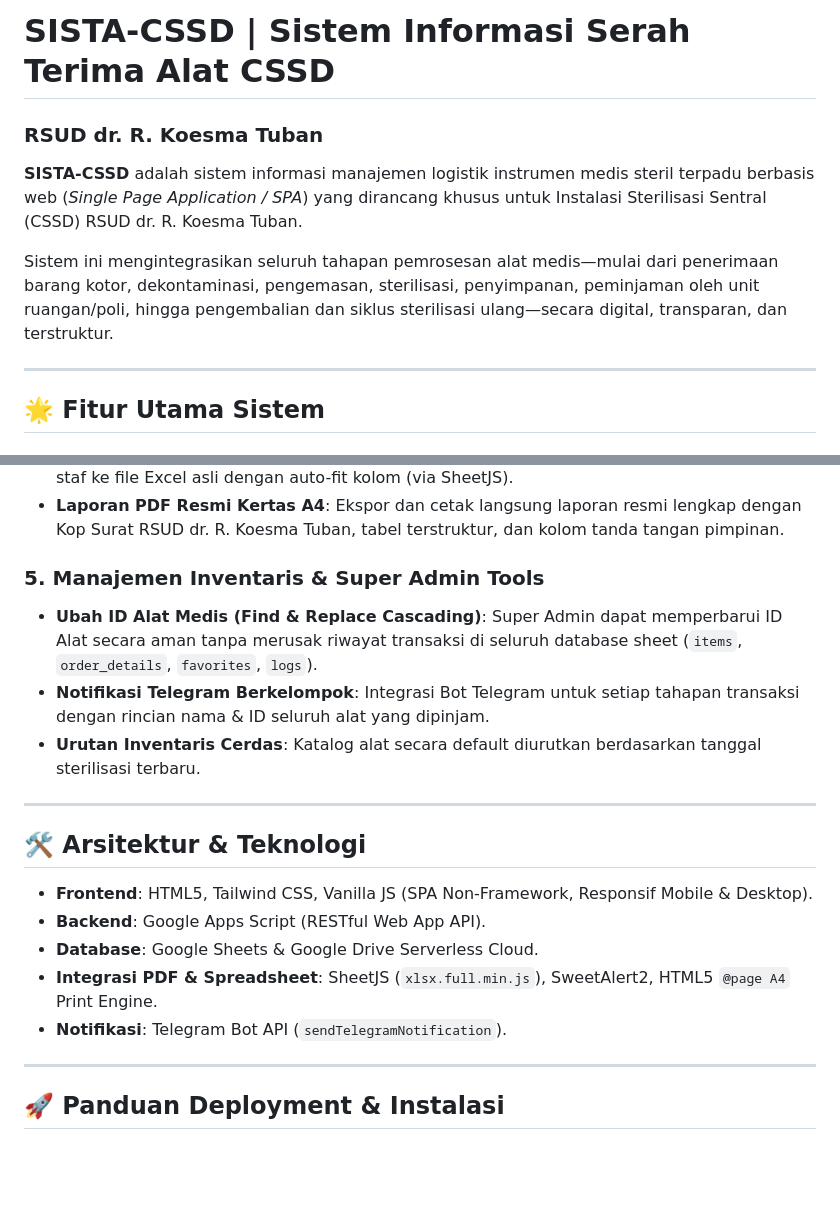
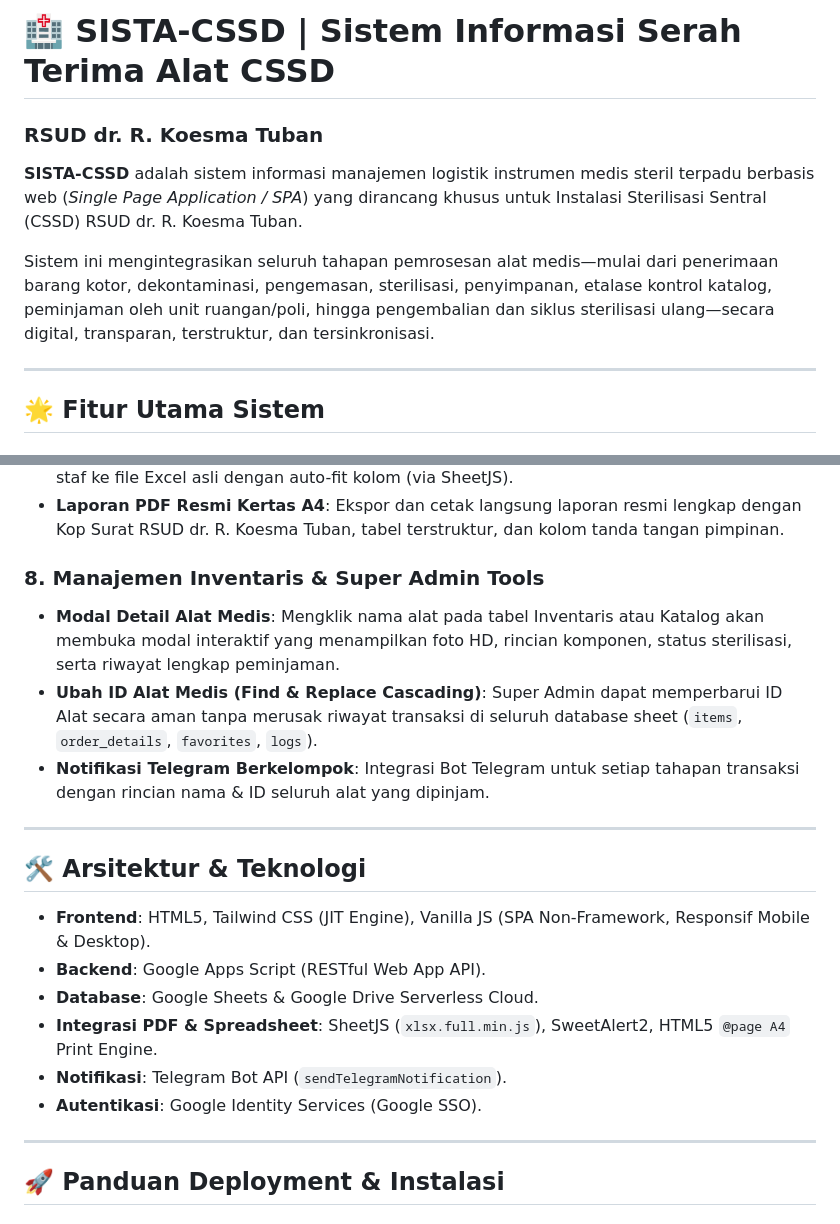
Before and after one commit to koesmacssd/sistacssd, a Markdown page: README.md, 2 parts joined by grey strips. Drawn GitHub-style; blank space fills up the shorter version.

```diff
--- a/README.md
+++ b/README.md
@@ -1,9 +1,9 @@
-# SISTA-CSSD | Sistem Informasi Serah Terima Alat CSSD
+# 🏥 SISTA-CSSD | Sistem Informasi Serah Terima Alat CSSD
 ### RSUD dr. R. Koesma Tuban
 
 **SISTA-CSSD** adalah sistem informasi manajemen logistik instrumen medis steril terpadu berbasis web (*Single Page Application / SPA*) yang dirancang khusus untuk Instalasi Sterilisasi Sentral (CSSD) RSUD dr. R. Koesma Tuban.
 
-Sistem ini mengintegrasikan seluruh tahapan pemrosesan alat medis—mulai dari penerimaan barang kotor, dekontaminasi, pengemasan, sterilisasi, penyimpanan, peminjaman oleh unit ruangan/poli, hingga pengembalian dan siklus sterilisasi ulang—secara digital, transparan, dan terstruktur.
+Sistem ini mengintegrasikan seluruh tahapan pemrosesan alat medis—mulai dari penerimaan barang kotor, dekontaminasi, pengemasan, sterilisasi, penyimpanan, etalase kontrol katalog, peminjaman oleh unit ruangan/poli, hingga pengembalian dan siklus sterilisasi ulang—secara digital, transparan, terstruktur, dan tersinkronisasi.
 
 ---
 
@@ -36,20 +55,21 @@ Sistem mengawal ketat 7 tahapan standar pelayanan sterilisasi rumah sakit:
 * **Laporan Formatted Excel (`.xlsx`)**: Ekspor rekapitulasi poin bulanan & rincian pekerjaan staf ke file Excel asli dengan auto-fit kolom (via SheetJS).
 * **Laporan PDF Resmi Kertas A4**: Ekspor dan cetak langsung laporan resmi lengkap dengan Kop Surat RSUD dr. R. Koesma Tuban, tabel terstruktur, dan kolom tanda tangan pimpinan.
 
-### 5. Manajemen Inventaris & Super Admin Tools
+### 8. Manajemen Inventaris & Super Admin Tools
+* **Modal Detail Alat Medis**: Mengklik nama alat pada tabel Inventaris atau Katalog akan membuka modal interaktif yang menampilkan foto HD, rincian komponen, status sterilisasi, serta riwayat lengkap peminjaman.
 * **Ubah ID Alat Medis (Find & Replace Cascading)**: Super Admin dapat memperbarui ID Alat secara aman tanpa merusak riwayat transaksi di seluruh database sheet (`items`, `order_details`, `favorites`, `logs`).
 * **Notifikasi Telegram Berkelompok**: Integrasi Bot Telegram untuk setiap tahapan transaksi dengan rincian nama & ID seluruh alat yang dipinjam.
-* **Urutan Inventaris Cerdas**: Katalog alat secara default diurutkan berdasarkan tanggal sterilisasi terbaru.
 
 ---
 
 ## 🛠️ Arsitektur & Teknologi
 
-* **Frontend**: HTML5, Tailwind CSS, Vanilla JS (SPA Non-Framework, Responsif Mobile & Desktop).
+* **Frontend**: HTML5, Tailwind CSS (JIT Engine), Vanilla JS (SPA Non-Framework, Responsif Mobile & Desktop).
 * **Backend**: Google Apps Script (RESTful Web App API).
 * **Database**: Google Sheets & Google Drive Serverless Cloud.
 * **Integrasi PDF & Spreadsheet**: SheetJS (`xlsx.full.min.js`), SweetAlert2, HTML5 `@page A4` Print Engine.
 * **Notifikasi**: Telegram Bot API (`sendTelegramNotification`).
+* **Autentikasi**: Google Identity Services (Google SSO).
 
 ---
 
```
Also changed, not shown: other parts of README.md (+24 -5 lines).
